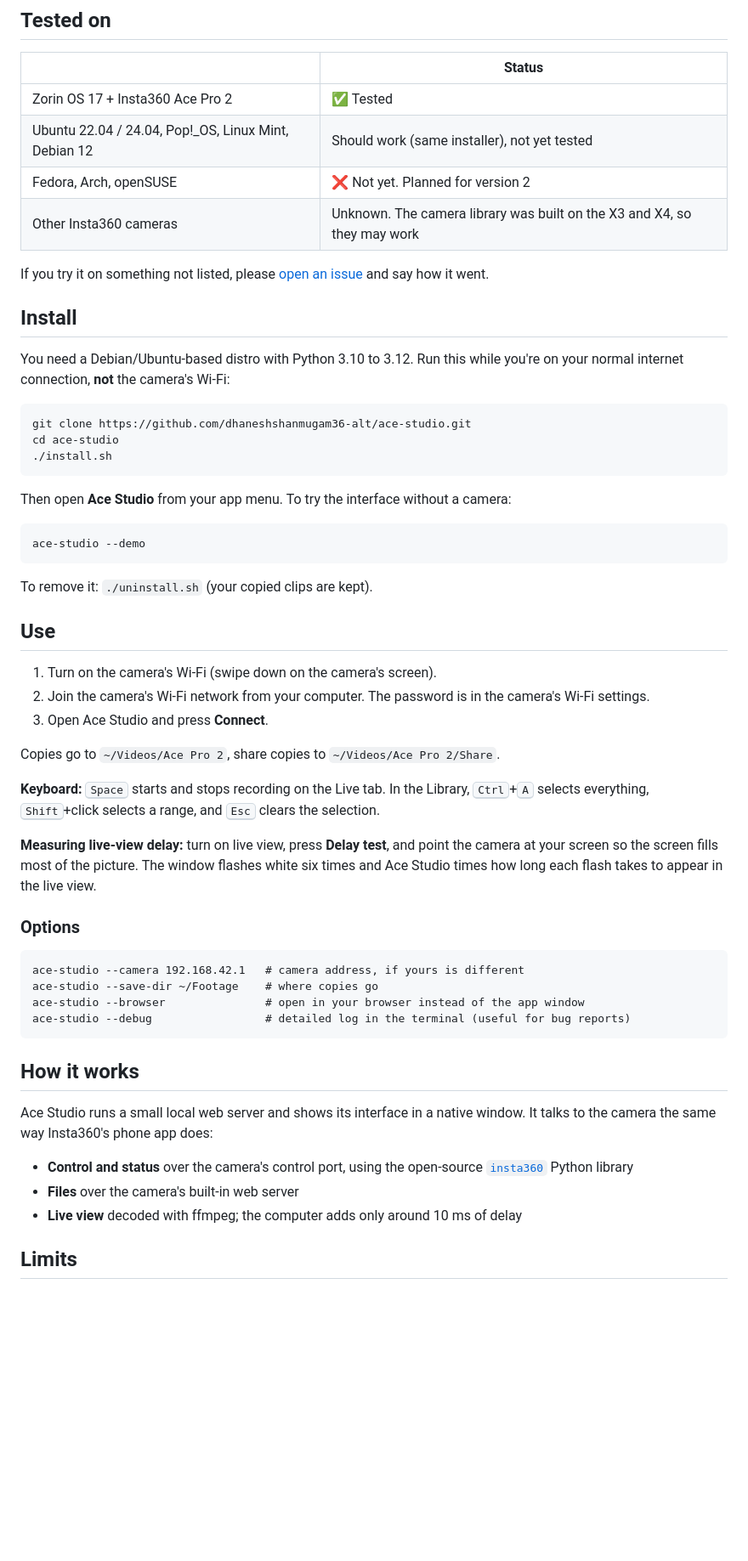
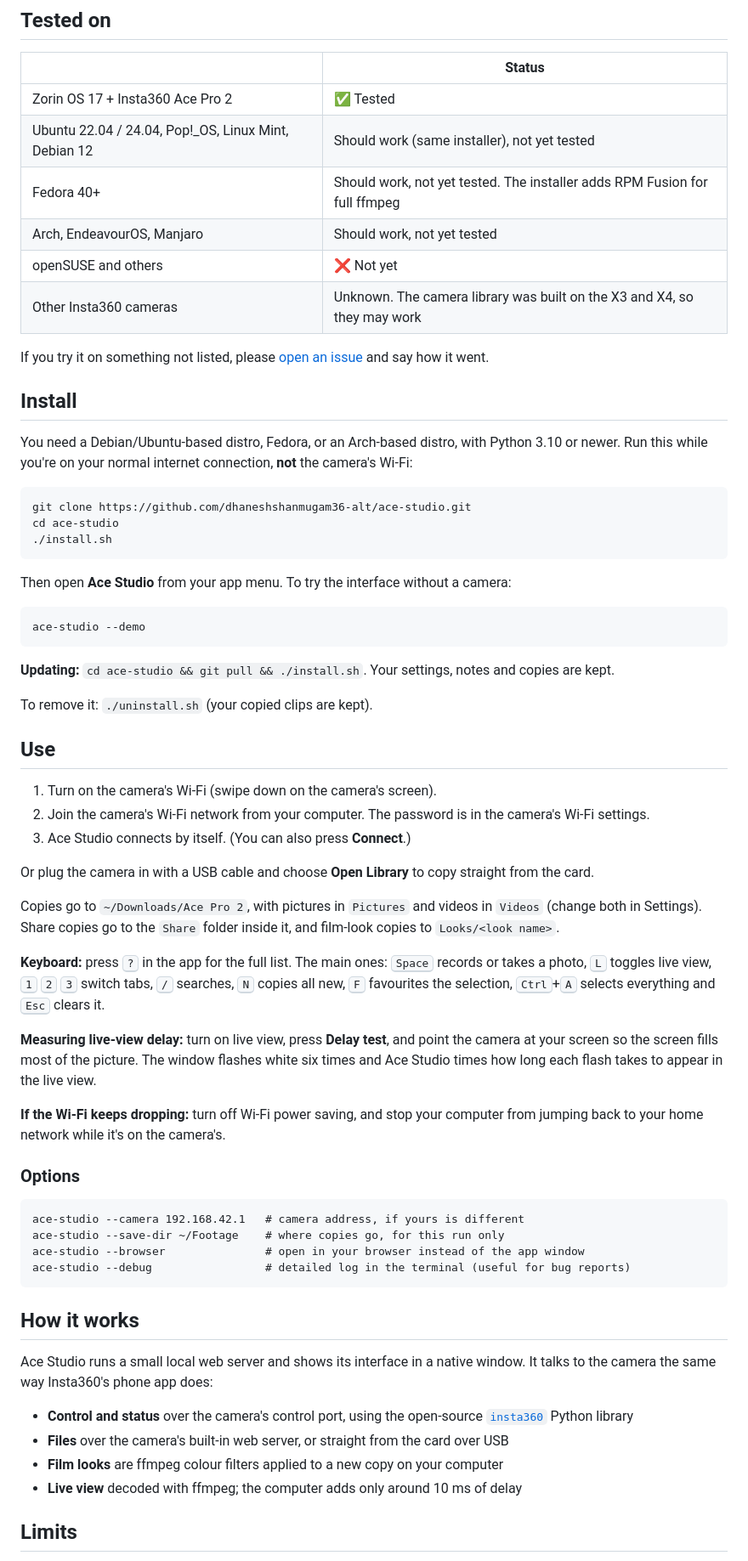
Before and after one commit to dhaneshshanmugam36-alt/ace-studio, a Markdown page: README.md, the part around the change printed below. Shown: that part at 85% size. Rendered like a GitHub page; blank space fills up the shorter version.

````diff
--- a/README.md
+++ b/README.md
@@ -37,15 +75,17 @@ Insta360 doesn't make software for Linux. Ace Studio fills part of that gap.
 |---|---|
 | Zorin OS 17 + Insta360 Ace Pro 2 | ✅ Tested |
 | Ubuntu 22.04 / 24.04, Pop!_OS, Linux Mint, Debian 12 | Should work (same installer), not yet tested |
-| Fedora, Arch, openSUSE | ❌ Not yet. Planned for version 2 |
+| Fedora 40+ | Should work, not yet tested. The installer adds RPM Fusion for full ffmpeg |
+| Arch, EndeavourOS, Manjaro | Should work, not yet tested |
+| openSUSE and others | ❌ Not yet |
 | Other Insta360 cameras | Unknown. The camera library was built on the X3 and X4, so they may work |
 
 If you try it on something not listed, please [open an issue](../../issues) and say how it went.
 
 ## Install
 
-You need a Debian/Ubuntu-based distro with Python 3.10 to 3.12. Run this while you're on your normal
-internet connection, **not** the camera's Wi-Fi:
+You need a Debian/Ubuntu-based distro, Fedora, or an Arch-based distro, with Python 3.10 or newer.
+Run this while you're on your normal internet connection, **not** the camera's Wi-Fi:
 
 ```bash
 git clone https://github.com/dhaneshshanmugam36-alt/ace-studio.git
@@ -59,29 +99,39 @@ Then open **Ace Studio** from your app menu. To try the interface without a came
 ace-studio --demo
 ```
 
+**Updating:** `cd ace-studio && git pull && ./install.sh`. Your settings, notes and copies are kept.
+
 To remove it: `./uninstall.sh` (your copied clips are kept).
 
 ## Use
 
 1. Turn on the camera's Wi-Fi (swipe down on the camera's screen).
 2. Join the camera's Wi-Fi network from your computer. The password is in the camera's Wi-Fi settings.
-3. Open Ace Studio and press **Connect**.
+3. Ace Studio connects by itself. (You can also press **Connect**.)
 
-Copies go to `~/Videos/Ace Pro 2`, share copies to `~/Videos/Ace Pro 2/Share`.
+Or plug the camera in with a USB cable and choose **Open Library** to copy straight from the card.
 
-**Keyboard:** <kbd>Space</kbd> starts and stops recording on the Live tab. In the Library,
-<kbd>Ctrl</kbd>+<kbd>A</kbd> selects everything, <kbd>Shift</kbd>+click selects a range,
-and <kbd>Esc</kbd> clears the selection.
+Copies go to `~/Downloads/Ace Pro 2`, with pictures in `Pictures` and videos in `Videos`
+(change both in Settings). Share copies go to the `Share` folder inside it, and film-look copies
+to `Looks/<look name>`.
+
+**Keyboard:** press <kbd>?</kbd> in the app for the full list. The main ones:
+<kbd>Space</kbd> records or takes a photo, <kbd>L</kbd> toggles live view, <kbd>1</kbd> <kbd>2</kbd>
+<kbd>3</kbd> switch tabs, <kbd>/</kbd> searches, <kbd>N</kbd> copies all new, <kbd>F</kbd> favourites
+the selection, <kbd>Ctrl</kbd>+<kbd>A</kbd> selects everything and <kbd>Esc</kbd> clears it.
 
 **Measuring live-view delay:** turn on live view, press **Delay test**, and point the camera at your
 screen so the screen fills most of the picture. The window flashes white six times and Ace Studio
 times how long each flash takes to appear in the live view.
 
+**If the Wi-Fi keeps dropping:** turn off Wi-Fi power saving, and stop your computer from jumping
+back to your home network while it's on the camera's.
+
 ### Options
 
 ```
 ace-studio --camera 192.168.42.1   # camera address, if yours is different
-ace-studio --save-dir ~/Footage    # where copies go
+ace-studio --save-dir ~/Footage    # where copies go, for this run only
 ace-studio --browser               # open in your browser instead of the app window
 ace-studio --debug                 # detailed log in the terminal (useful for bug reports)
 ```
@@ -93,7 +143,8 @@ It talks to the camera the same way Insta360's phone app does:
 
 - **Control and status** over the camera's control port, using the open-source
   [`insta360`](https://pypi.org/project/insta360/) Python library
-- **Files** over the camera's built-in web server
+- **Files** over the camera's built-in web server, or straight from the card over USB
+- **Film looks** are ffmpeg colour filters applied to a new copy on your computer
 - **Live view** decoded with ffmpeg; the computer adds only around 10 ms of delay
 
 ## Limits
````
Also changed, not shown: other parts of README.md (+65 -20 lines), docs/screenshots/colors.png (deleted), docs/screenshots/looks.png (added), docs/screenshots/settings.png (added), 8 other files.
